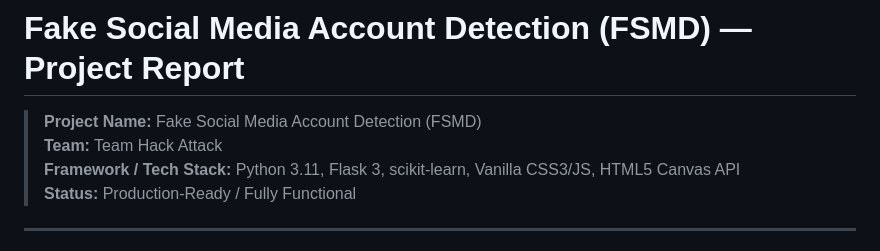
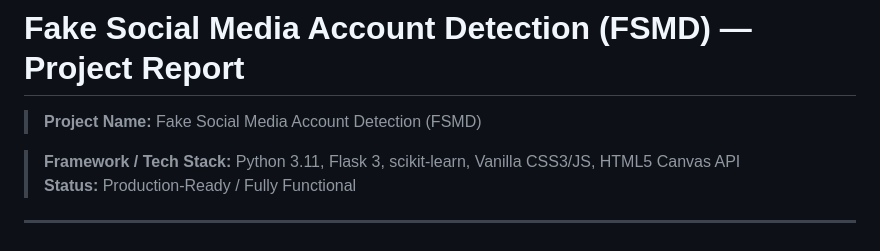
Before and after one commit to sushantpawar01/Fake-Social-Media-Account-Detection, a Markdown page: PROJECT_REPORT.md, the part around the change. Rendered like a GitHub page.

```diff
--- a/PROJECT_REPORT.md
+++ b/PROJECT_REPORT.md
@@ -1,7 +1,7 @@
 # Fake Social Media Account Detection (FSMD) — Project Report
 
 > **Project Name:** Fake Social Media Account Detection (FSMD)
-> **Team:** Team Hack Attack
+
 > **Framework / Tech Stack:** Python 3.11, Flask 3, scikit-learn, Vanilla CSS3/JS, HTML5 Canvas API
 > **Status:** Production-Ready / Fully Functional
 
```
